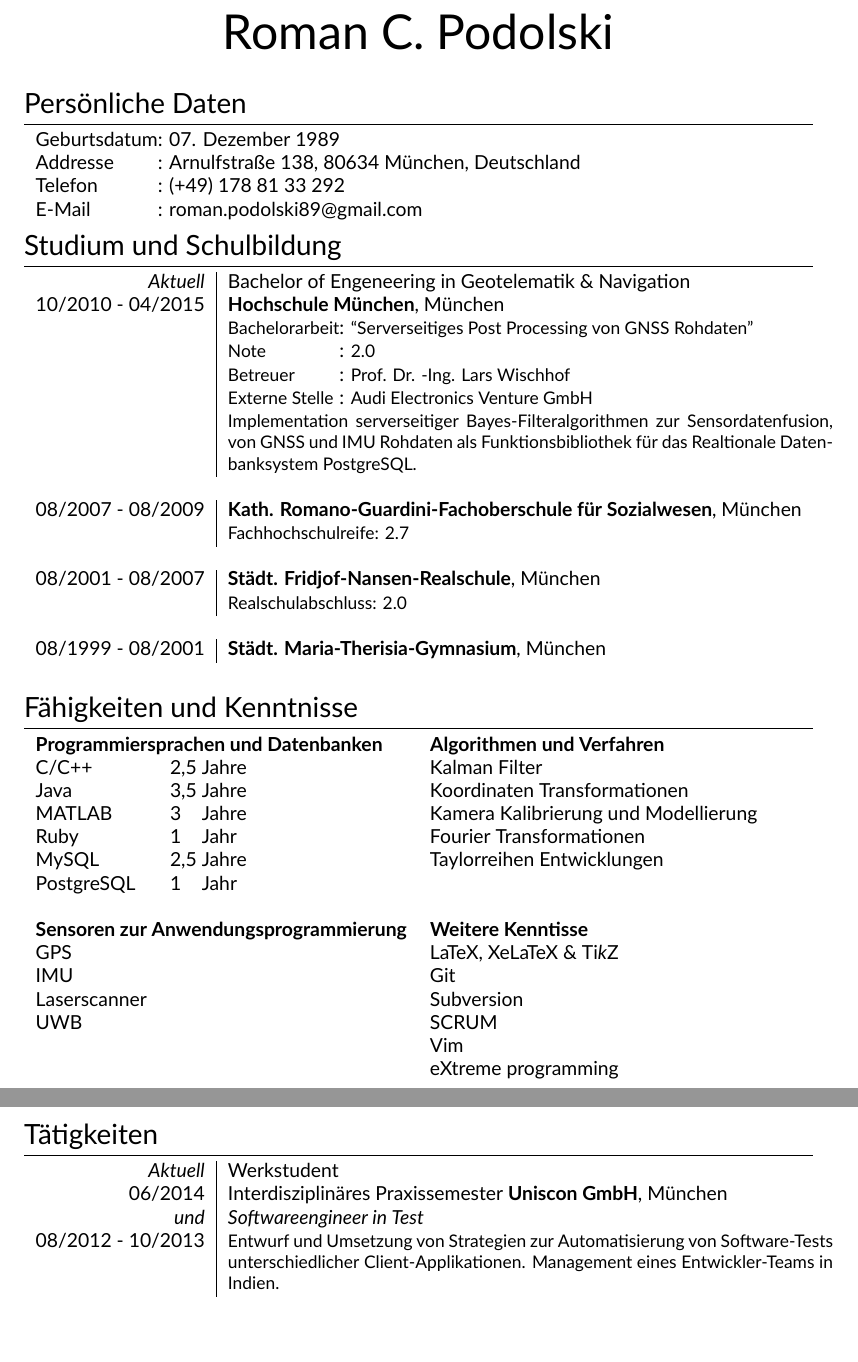
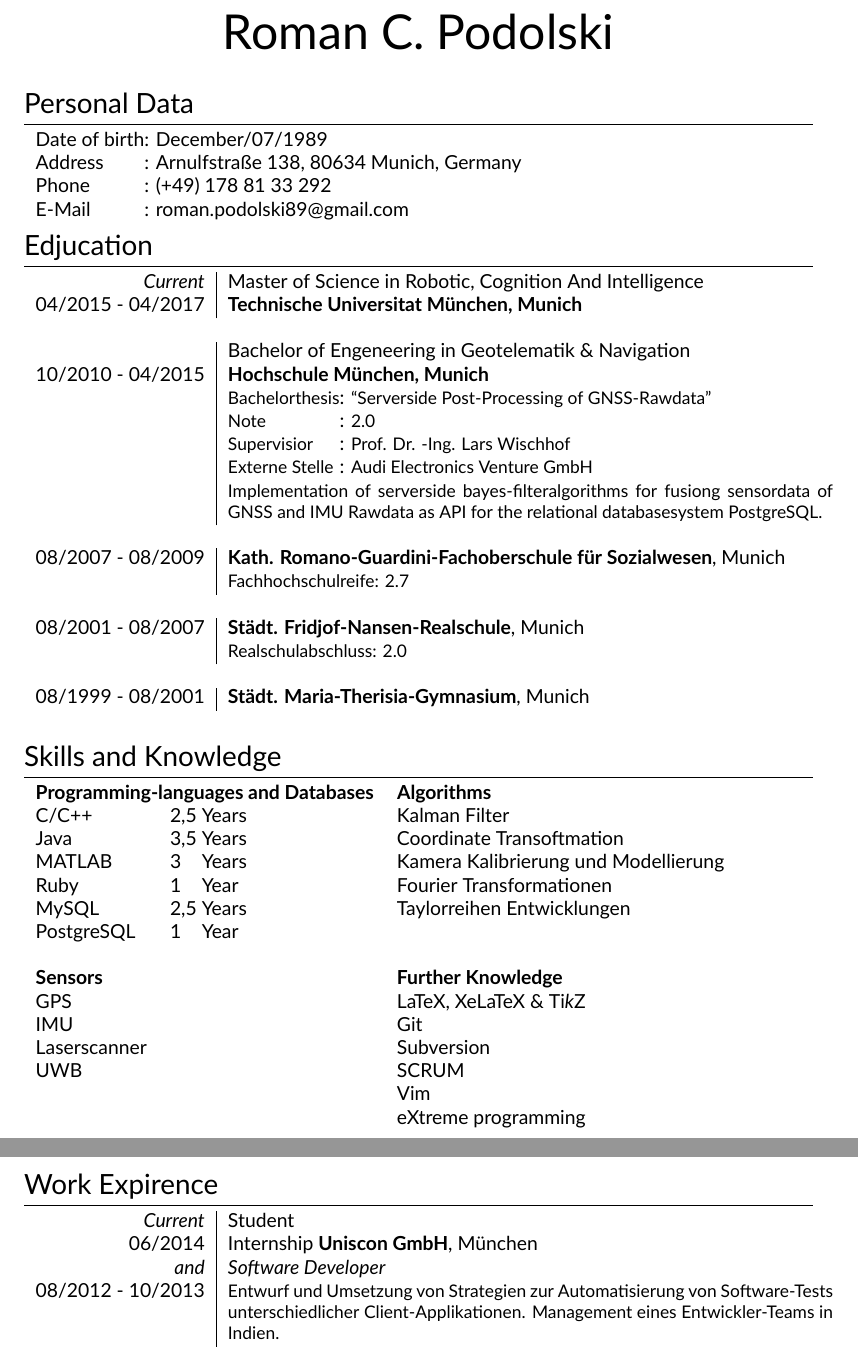
Before and after one commit to JavaTheHood/cv, a LaTeX CV (cv_en.tex): two parts of pages 1 and 2 of 2, joined at a grey line, cut so that both start at the same text, the shorter picture padded with empty space. Compiled offline with XeLaTeX; a missing font is replaced by an installed copy or a similar font.

Commit message:
cv english

```diff
--- a/cv_de.tex
+++ b/cv_en.tex
@@ -34,6 +34,8 @@
 
 \usepackage[usenames,dvipsnames]{xcolor} % Required for specifying custom colors
 
+\usepackage{fontawesome} % To use all the cool logos
+
 \usepackage[big]{layaureo} % Margin formatting of the A4 page, an alternative to layaureo can be \usepackage{fullpage}
 % To reduce the height of the top margin uncomment: \addtolength{\voffset}{-1.3cm}
 
@@ -54,13 +56,13 @@
 
 \par{\centering{\Huge Roman C. \textsc{Podolski}}\bigskip\par} % Your name
 
-\section{Persönliche Daten}
+\section{Personal Data}
 
 \begin{tabular}{l@{: }l}
 %\textsc{Geburtsort | Geburtsdatum} & München, Deutschland  | 07 Dezember 1989 \\
-\textsc{Geburtsdatum} & 07. Dezember 1989 \\
-\textsc{Addresse}     & Arnulfstraße 138, 80634 München, Deutschland \\
-\textsc{Telefon}      & (+49) 178 81 33 292\\
+\textsc{Date of birth} & December/07/1989 \\
+\textsc{Address}     & Arnulfstraße 138, 80634 Munich, Germany \\
+\textsc{Phone}      & (+49) 178 81 33 292\\
 \textsc{E-Mail}       & \href{mailto:roman.podolski89@gmail.com}{roman.podolski89@gmail.com}
 \end{tabular}
 
@@ -68,34 +70,37 @@
 %	EDUCATION
 %----------------------------------------------------------------------------------------
 
-\section{Studium und Schulbildung}
+\section{Edjucation}
 
 \begin{tabular}{r|l@{: }p{11cm}}
 %\begin{tabular}{rp{11cm}}
-\emph{Aktuell} & \multicolumn{2}{p{11cm}}{Bachelor of Engeneering in \textsc{Geotelematik \& Navigation}}\\
-\textsc{10/2010 - 04/2015} & \multicolumn{2}{p{11cm}}{\textbf{Hochschule München}, München} \\
-                           & \small Bachelorarbeit & \small ``Serverseitiges Post Processing von GNSS Rohdaten'' \\
+\emph{Current} & \multicolumn{2}{p{11cm}}{Master of Science in \textsc{Robotic, Cognition And Intelligence}}\\
+\textsc{04/2015 - 04/2017} & \multicolumn{2}{p{11cm}}{\textbf{Technische Universitat München, Munich}} \\
+\multicolumn{3}{c}{}\\
+& \multicolumn{2}{p{11cm}}{Bachelor of Engeneering in \textsc{Geotelematik \& Navigation}}\\
+\textsc{10/2010 - 04/2015} & \multicolumn{2}{p{11cm}}{\textbf{Hochschule München, Munich}} \\
+                           & \small Bachelorthesis & \small ``Serverside Post-Processing of GNSS-Rawdata'' \\
                            & \small Note           & \small 2.0\\
-			   & \small Betreuer       & \small \href{mailto:lars.wischhof@hm.edu}{Prof. Dr. -Ing. Lars Wischhof}\\
+			   & \small Supervisior       & \small \href{mailto:lars.wischhof@hm.edu}{Prof. Dr. -Ing. Lars Wischhof}\\
                            & \small Externe Stelle & \small \href{http://www.audi-electronics-venture.de}{Audi Electronics Venture GmbH} \\
-                           & \multicolumn{2}{p{11cm}}{\small Implementation serverseitiger Bayes-Filteralgorithmen zur Sensordatenfusion, von GNSS und IMU Rohdaten als Funktionsbibliothek für das Realtionale Datenbanksystem PostgreSQL.}\\
+                           & \multicolumn{2}{p{11cm}}{\small Implementation of serverside bayes-filteralgorithms for fusiong sensordata of GNSS and IMU Rawdata as API for the relational databasesystem PostgreSQL.}\\
 \multicolumn{3}{c}{}\\
 
 %------------------------------------------------
 
-\textsc{08/2007 - 08/2009} & \multicolumn{2}{p{11cm}}{\textbf{Kath. Romano-Guardini-Fachoberschule für Sozialwesen}, München} \\
+\textsc{08/2007 - 08/2009} & \multicolumn{2}{p{11cm}}{\textbf{Kath. Romano-Guardini-Fachoberschule für Sozialwesen}, Munich} \\
                            & \multicolumn{2}{p{11cm}}{\small Fachhochschulreife: 2.7}                                         \\
 \multicolumn{3}{c}{}                                                                                \\
 
 %------------------------------------------------
 
-\textsc{08/2001 - 08/2007} & \multicolumn{2}{p{11cm}}{\textbf{Städt. Fridjof-Nansen-Realschule}, München} \\
+\textsc{08/2001 - 08/2007} & \multicolumn{2}{p{11cm}}{\textbf{Städt. Fridjof-Nansen-Realschule}, Munich} \\
                            & \multicolumn{2}{p{11cm}}{\small Realschulabschluss: 2.0} \\
 \multicolumn{3}{c}{}\\
 
 %------------------------------------------------
 
-\textsc{08/1999 - 08/2001} & \multicolumn{2}{p{11cm}}{\textbf{Städt. Maria-Therisia-Gymnasium}, München} \\
+\textsc{08/1999 - 08/2001} & \multicolumn{2}{p{11cm}}{\textbf{Städt. Maria-Therisia-Gymnasium}, Munich} \\
 \multicolumn{3}{c}{}\\
 \end{tabular}
 
@@ -103,18 +108,18 @@
 %	COMPUTER SKILLS
 %----------------------------------------------------------------------------------------
 
-\section{Fähigkeiten und Kenntnisse}
+\section{Skills and Knowledge}
 
 \begin{tabular}{ll@{  }ll}
-\multicolumn{3}{l}{\textbf{Programmiersprachen und Datenbanken}}   & \textbf{Algorithmen und Verfahren}\\
-C/C++        & 2,5 & Jahre                                         & Kalman Filter \\
-Java         & 3,5 & Jahre                                         & Koordinaten Transformationen \\
-MATLAB       & 3   & Jahre                                         & Kamera Kalibrierung und Modellierung \\
-Ruby         & 1   & Jahr                                          & Fourier Transformationen  \\
-MySQL        & 2,5 & Jahre                                         & Taylorreihen Entwicklungen \\
-PostgreSQL   & 1   & Jahr                                          & \\
+\multicolumn{3}{l}{\textbf{Programming-languages and Databases}}   & \textbf{Algorithms }\\
+C/C++        & 2,5 & Years                                         & Kalman Filter \\
+Java         & 3,5 & Years                                         & Coordinate Transoftmation \\
+MATLAB       & 3   & Years                                         & Kamera Kalibrierung und Modellierung \\
+Ruby         & 1   & Year                                          & Fourier Transformationen  \\
+MySQL        & 2,5 & Years                                         & Taylorreihen Entwicklungen \\
+PostgreSQL   & 1   & Year                                          & \\
              &     &                                               & \\
-\multicolumn{3}{l}{\textbf{Sensoren zur Anwendungsprogrammierung}} & \textbf{Weitere Kenntisse}\\
+\multicolumn{3}{l}{\textbf{Sensors}} & \textbf{Further Knowledge }\\
 GPS          &     &                                               & LaTeX, XeLaTeX \& Ti\textit{k}Z\\
 IMU          &     &                                               & Git \\
 Laserscanner &     &                                               & Subversion \\
@@ -127,14 +132,14 @@ UWB          &     &                                               & SCRUM \\
 %	WORK EXPERIENCE
 %----------------------------------------------------------------------------------------
 
-\section{Tätigkeiten}
+\section{Work Expirence}
 
 \begin{tabular}{r|p{11cm}}
 %\begin{tabular}{rp{11cm}}
 
-\emph{Aktuell}             & Werkstudent \\
-\textsc{06/2014}           & Interdisziplinäres Praxissemester \textbf{Uniscon GmbH}, München\\
-\emph{und}		   & \emph{Softwareengineer in Test}\\
+\emph{Current}             & Student \\
+\textsc{06/2014}           & Internship \textbf{Uniscon GmbH}, München\\
+\emph{and}		   & \emph{Software Developer}\\
 \textsc{08/2012 - 10/2013} & \small{Entwurf und Umsetzung von Strategien zur Automatisierung von Software-Tests unterschiedlicher Client-Applikationen. Management eines Entwickler-Teams in Indien.} \\
 \multicolumn{2}{c}{} \\
 
```
Also changed, not shown: cv_en.pdf (added), cv_en.tex (2 more changed lines), 1 other file.
